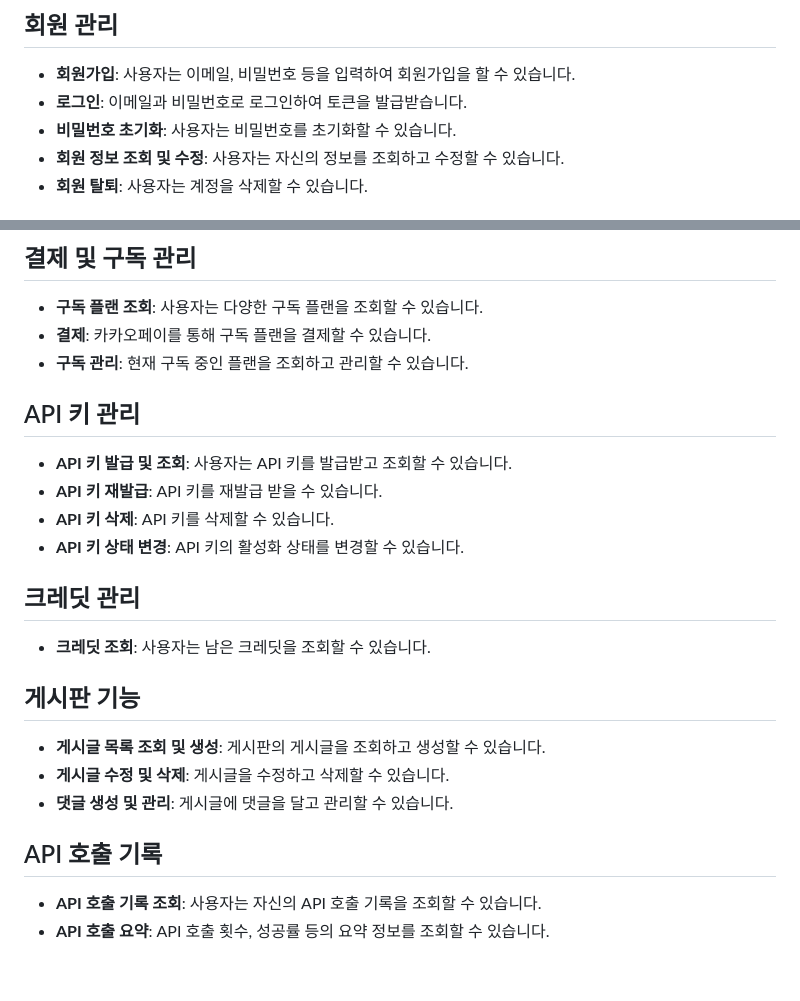
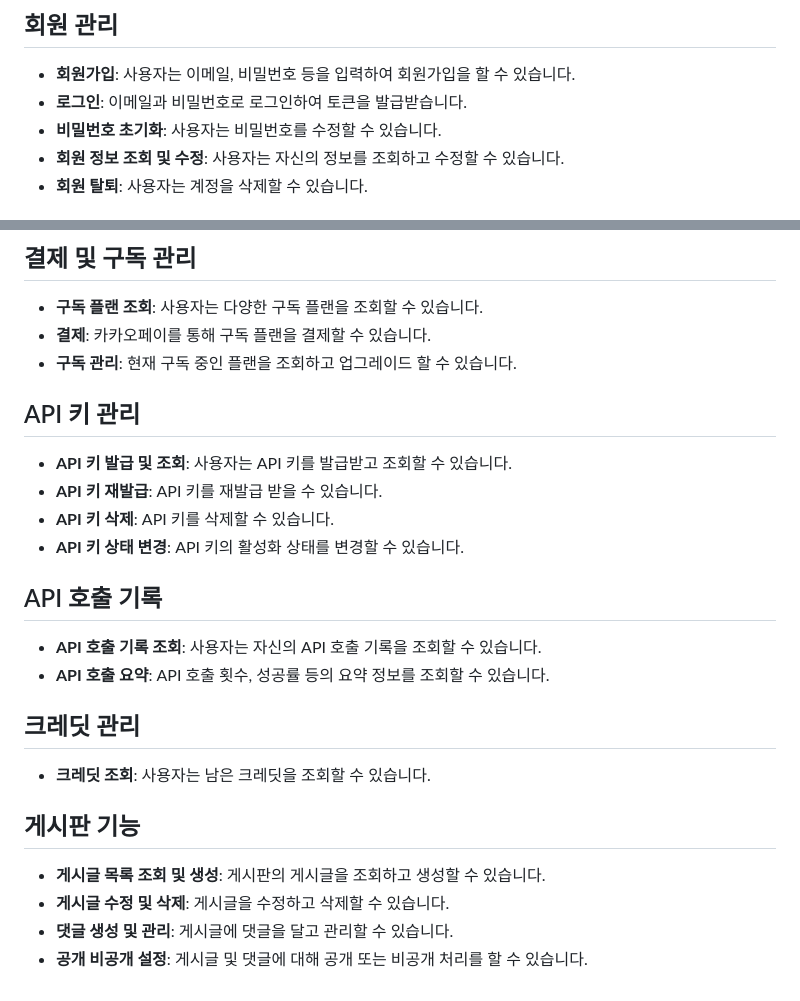
Before and after one commit to kyudori/KT_AIVLE_School_Big_Project, a Markdown page: README.md, 2 parts joined by grey strips. GitHub-like rendering.

```diff
--- a/README.md
+++ b/README.md
@@ -39,7 +39,7 @@ npm run dev
 ## 회원 관리
 - **회원가입**: 사용자는 이메일, 비밀번호 등을 입력하여 회원가입을 할 수 있습니다.
 - **로그인**: 이메일과 비밀번호로 로그인하여 토큰을 발급받습니다.
-- **비밀번호 초기화**: 사용자는 비밀번호를 초기화할 수 있습니다.
+- **비밀번호 초기화**: 사용자는 비밀번호를 수정할 수 있습니다.
 - **회원 정보 조회 및 수정**: 사용자는 자신의 정보를 조회하고 수정할 수 있습니다.
 - **회원 탈퇴**: 사용자는 계정을 삭제할 수 있습니다.
 
@@ -54,13 +54,17 @@ npm run dev
 ## 결제 및 구독 관리
 - **구독 플랜 조회**: 사용자는 다양한 구독 플랜을 조회할 수 있습니다.
 - **결제**: 카카오페이를 통해 구독 플랜을 결제할 수 있습니다.
-- **구독 관리**: 현재 구독 중인 플랜을 조회하고 관리할 수 있습니다.
+- **구독 관리**: 현재 구독 중인 플랜을 조회하고 업그레이드 할 수 있습니다.
 
 ## API 키 관리
 - **API 키 발급 및 조회**: 사용자는 API 키를 발급받고 조회할 수 있습니다.
 - **API 키 재발급**: API 키를 재발급 받을 수 있습니다.
 - **API 키 삭제**: API 키를 삭제할 수 있습니다.
 - **API 키 상태 변경**: API 키의 활성화 상태를 변경할 수 있습니다.
+
+## API 호출 기록
+- **API 호출 기록 조회**: 사용자는 자신의 API 호출 기록을 조회할 수 있습니다.
+- **API 호출 요약**: API 호출 횟수, 성공률 등의 요약 정보를 조회할 수 있습니다.
 
 ## 크레딧 관리
 - **크레딧 조회**: 사용자는 남은 크레딧을 조회할 수 있습니다.
@@ -69,7 +73,4 @@ npm run dev
 - **게시글 목록 조회 및 생성**: 게시판의 게시글을 조회하고 생성할 수 있습니다.
 - **게시글 수정 및 삭제**: 게시글을 수정하고 삭제할 수 있습니다.
 - **댓글 생성 및 관리**: 게시글에 댓글을 달고 관리할 수 있습니다.
-
-## API 호출 기록
-- **API 호출 기록 조회**: 사용자는 자신의 API 호출 기록을 조회할 수 있습니다.
-- **API 호출 요약**: API 호출 횟수, 성공률 등의 요약 정보를 조회할 수 있습니다.
+- **공개 비공개 설정**: 게시글 및 댓글에 대해 공개 또는 비공개 처리를 할 수 있습니다.
```
